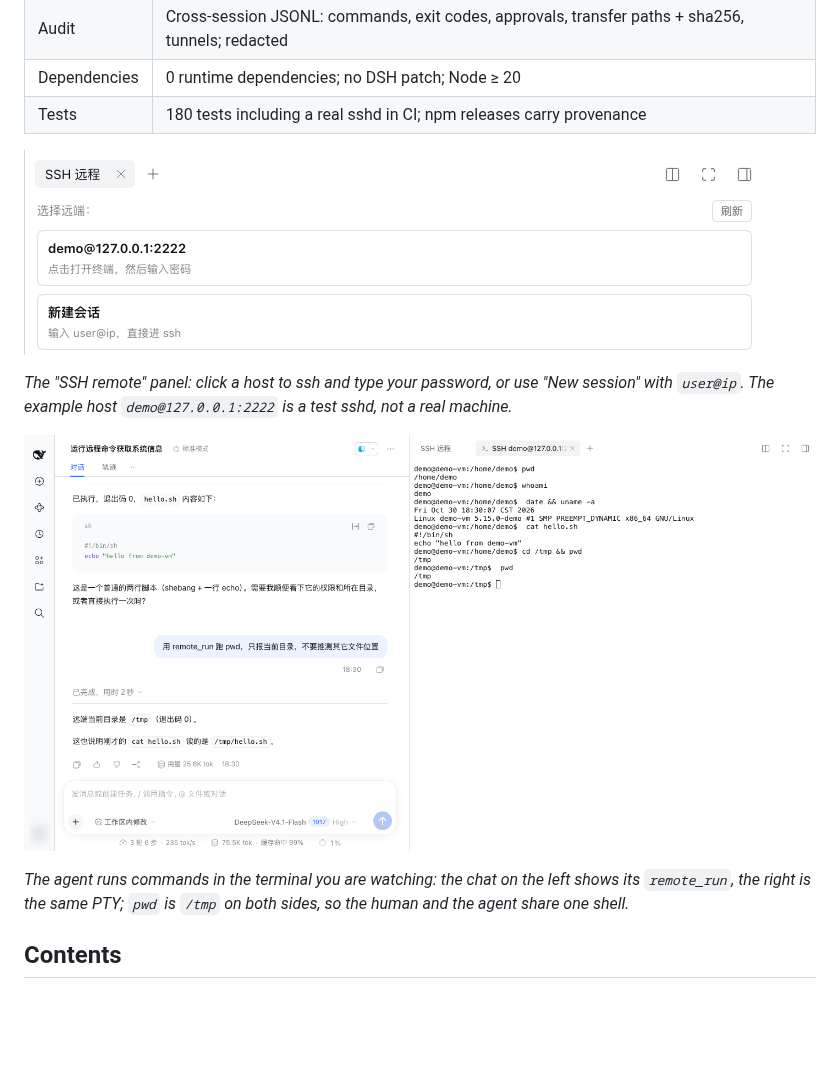
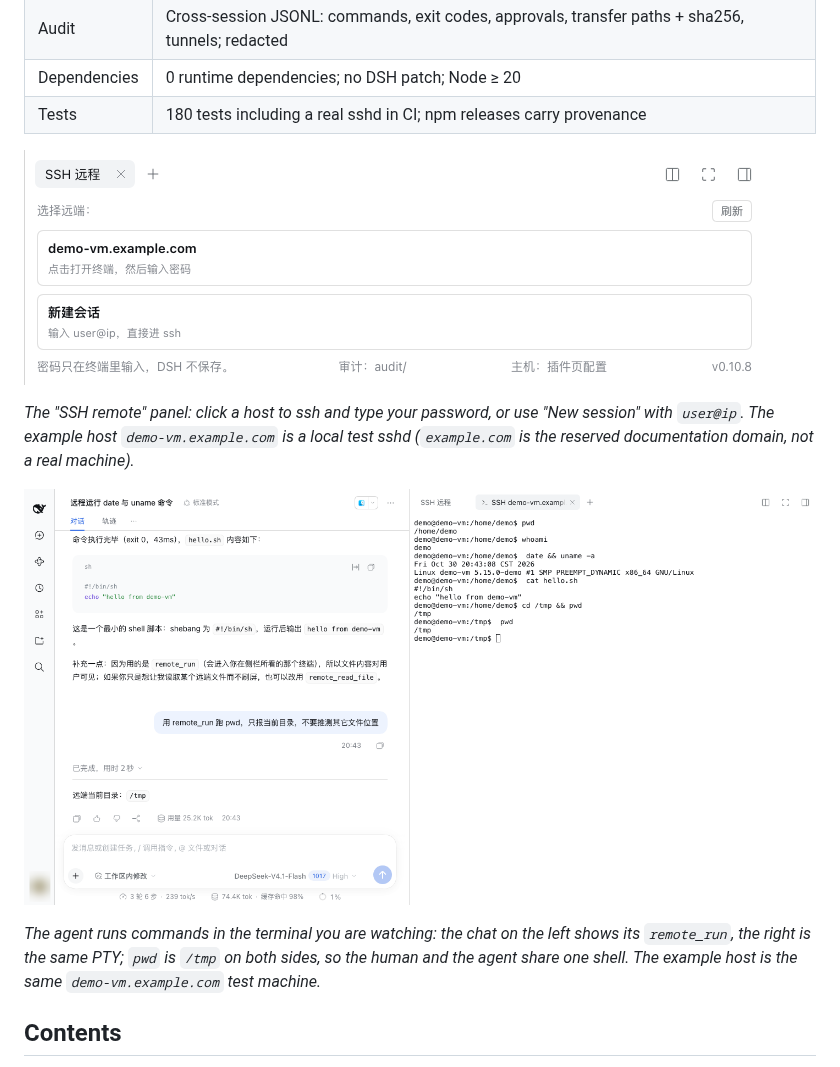
Before and after one commit to cccodder/dsh-remote-console, a Markdown page: README.en.md, the part around the change. GitHub-like rendering; pictures changed too: docs/images/ssh-agent-terminal.png, docs/images/ssh-panel.png; blank space fills up the shorter version.

```diff
--- a/README.en.md
+++ b/README.en.md
@@ -49,11 +49,11 @@ Then: right sidebar → "SSH remote" → pick a host → you type the password
 
 ![right sidebar SSH panel: host entries and a new session entry](https://raw.githubusercontent.com/cccodder/dsh-remote-console/main/docs/images/ssh-panel.png)
 
-*The "SSH remote" panel: click a host to ssh and type your password, or use "New session" with `user@ip`. The example host `demo@127.0.0.1:2222` is a test sshd, not a real machine.*
+*The "SSH remote" panel: click a host to ssh and type your password, or use "New session" with `user@ip`. The example host `demo-vm.example.com` is a local test sshd (`example.com` is the reserved documentation domain, not a real machine).*
 
 ![agent working inside the same terminal](https://raw.githubusercontent.com/cccodder/dsh-remote-console/main/docs/images/ssh-agent-terminal.png)
 
-*The agent runs commands in the terminal you are watching: the chat on the left shows its `remote_run`, the right is the same PTY; `pwd` is `/tmp` on both sides, so the human and the agent share one shell.*
+*The agent runs commands in the terminal you are watching: the chat on the left shows its `remote_run`, the right is the same PTY; `pwd` is `/tmp` on both sides, so the human and the agent share one shell. The example host is the same `demo-vm.example.com` test machine.*
 
 ## Contents
 
```
Also changed, not shown: README.md (+2 -2 lines), docs/images/settings-hosts.png.
